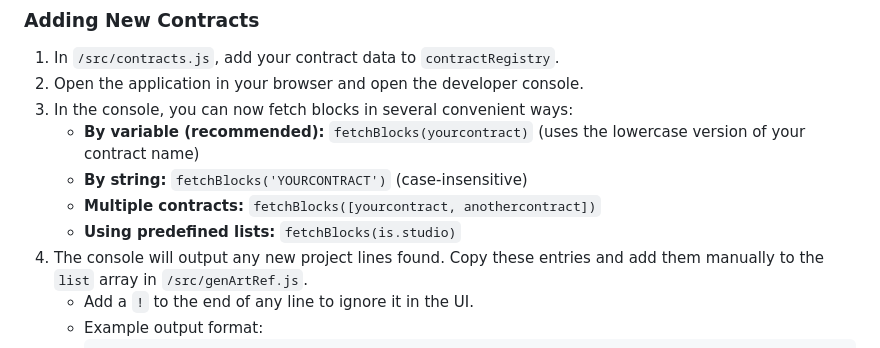
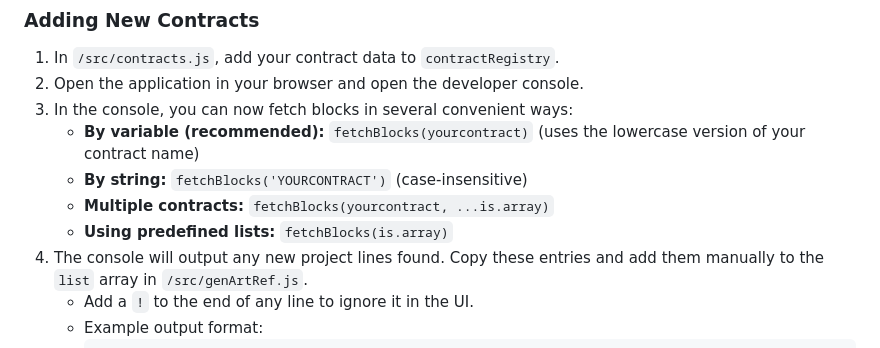
Before and after one commit to b4b0y4/blocks, a Markdown page: README.md, the part around the change. GitHub-like rendering.

```diff
--- a/README.md
+++ b/README.md
@@ -75,8 +75,8 @@ A web-based viewer for generative art collections on Ethereum, focusing on Art B
 3. In the console, you can now fetch blocks in several convenient ways:
     - **By variable (recommended):** `fetchBlocks(yourcontract)` (uses the lowercase version of your contract name)
     - **By string:** `fetchBlocks('YOURCONTRACT')` (case-insensitive)
-    - **Multiple contracts:** `fetchBlocks([yourcontract, anothercontract])`
-    - **Using predefined lists:** `fetchBlocks(is.studio)`
+    - **Multiple contracts:** `fetchBlocks(yourcontract, ...is.array)`
+    - **Using predefined lists:** `fetchBlocks(is.array)`
 4. The console will output any new project lines found. Copy these entries and add them manually to the `list` array in `/src/genArtRef.js`.
     - Add a `!` to the end of any line to ignore it in the UI.
     - Example output format:
```
